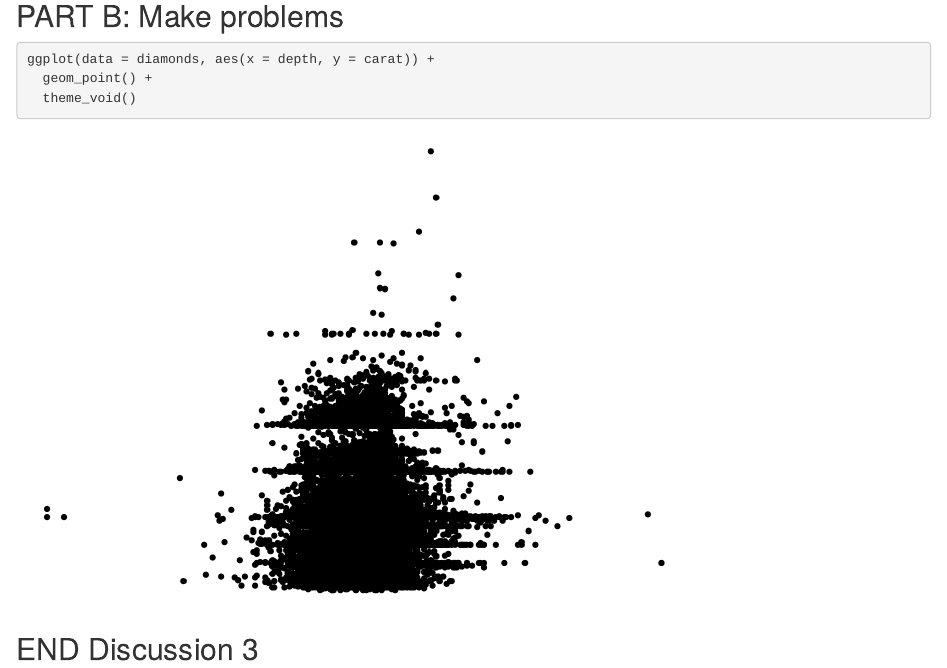
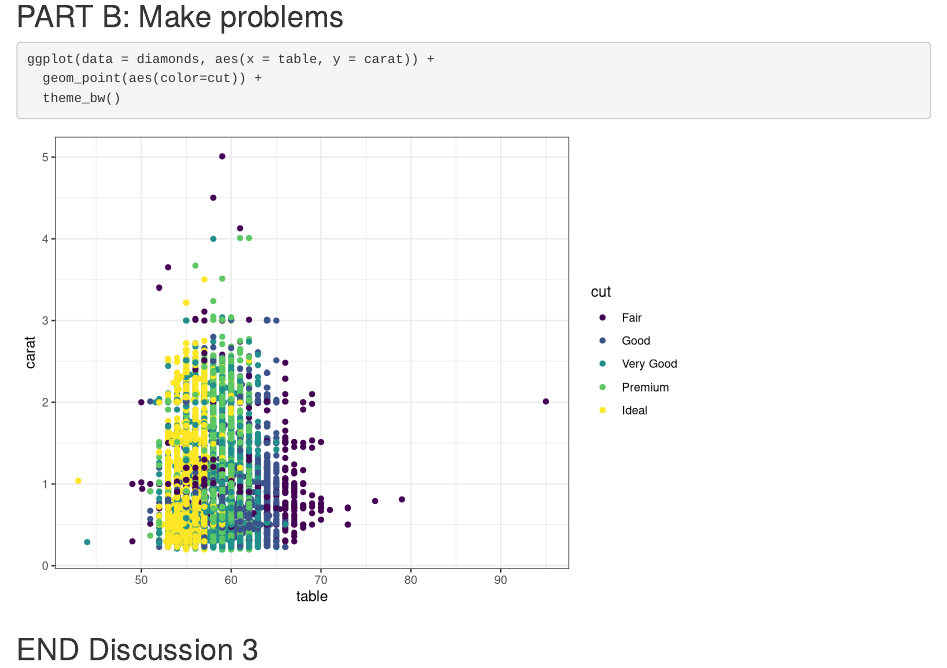
Before and after one commit to anakunz/wild-git-collab, an R Markdown document (git_wild.Rmd): the page in a window 1100 px wide, from 1510 px down. Rendered offline with R 4.5, knitr and Pandoc, with nearby package versions; code that draws random numbers runs with fixed seeds of ours.

Commit message:
changed ggplot in break-it-1

````diff
--- a/git_wild.Rmd
+++ b/git_wild.Rmd
@@ -35,9 +35,9 @@ ggplot(data = diamonds, aes(x = color, y = carat)) +
 ## PART B: Make problems
 
 ```{r break-it-1}
-ggplot(data = diamonds, aes(x = depth, y = carat)) +
-  geom_point() +
-  theme_void()
+ggplot(data = diamonds, aes(x = table, y = carat)) +
+  geom_point(aes(color=cut)) +
+  theme_bw()
 ```
 
 ```{r break-it-2}
````
